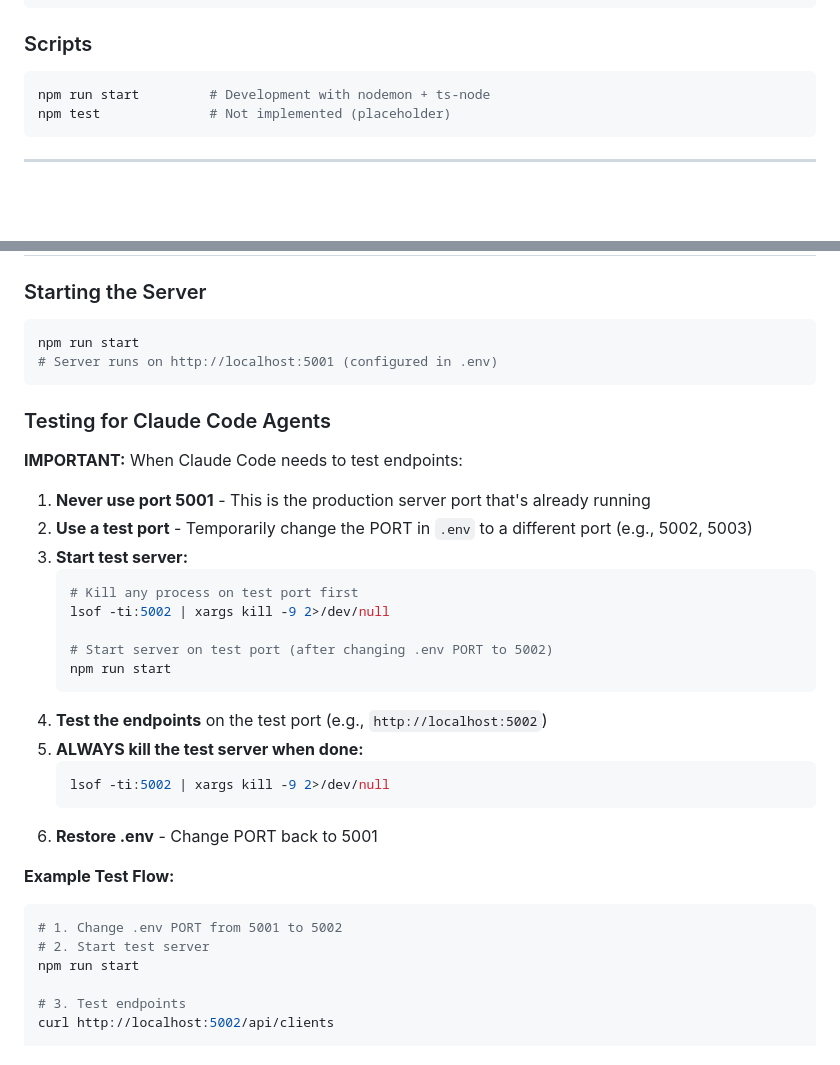
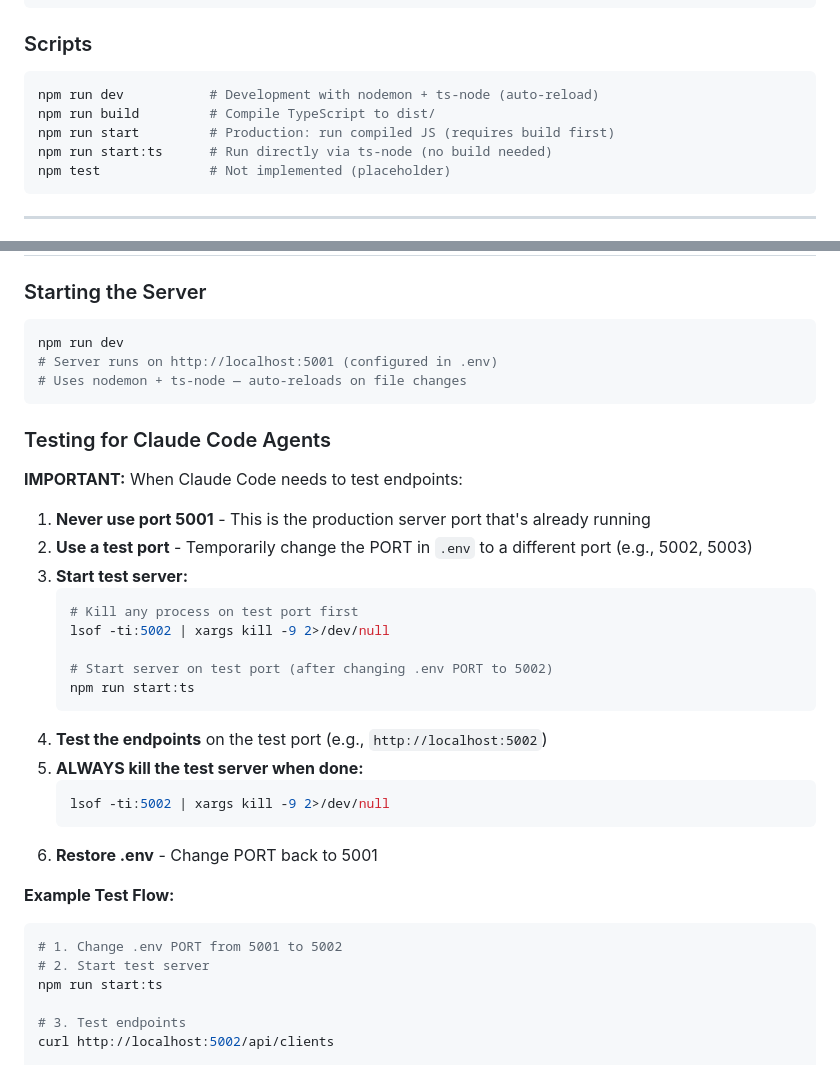
Before and after one commit to pixelverse-studios/pixelverse-studios-server, a Markdown page: CLAUDE.md, 2 parts joined by grey strips. Rendered like a GitHub page; blank space fills up the shorter version.

Commit message:
Update CLAUDE.md scripts for build/dev workflow (DEV-697)
Reflect the new package.json scripts: npm run dev for local development,
npm run start:ts for testing, npm run build + start for production.

Co-Authored-By: Claude Opus 4.6 (1M context) <noreply@anthropic.com>

````diff
--- a/CLAUDE.md
+++ b/CLAUDE.md
@@ -48,7 +48,10 @@ src/
 
 ### Scripts
 ```bash
-npm run start         # Development with nodemon + ts-node
+npm run dev           # Development with nodemon + ts-node (auto-reload)
+npm run build         # Compile TypeScript to dist/
+npm run start         # Production: run compiled JS (requires build first)
+npm run start:ts      # Run directly via ts-node (no build needed)
 npm test              # Not implemented (placeholder)
 ```
 
@@ -1275,8 +1278,9 @@ app.use(testimonialsRouter)
 
 ### Starting the Server
 ```bash
-npm run start
+npm run dev
 # Server runs on http://localhost:5001 (configured in .env)
+# Uses nodemon + ts-node — auto-reloads on file changes
 ```
 
 ### Testing for Claude Code Agents
@@ -1291,7 +1295,7 @@ npm run start
    lsof -ti:5002 | xargs kill -9 2>/dev/null
 
    # Start server on test port (after changing .env PORT to 5002)
-   npm run start
+   npm run start:ts
    ```
 4. **Test the endpoints** on the test port (e.g., `http://localhost:5002`)
 5. **ALWAYS kill the test server when done:**
@@ -1304,7 +1308,7 @@ npm run start
 ```bash
 # 1. Change .env PORT from 5001 to 5002
 # 2. Start test server
-npm run start
+npm run start:ts
 
 # 3. Test endpoints
 curl http://localhost:5002/api/clients
````
